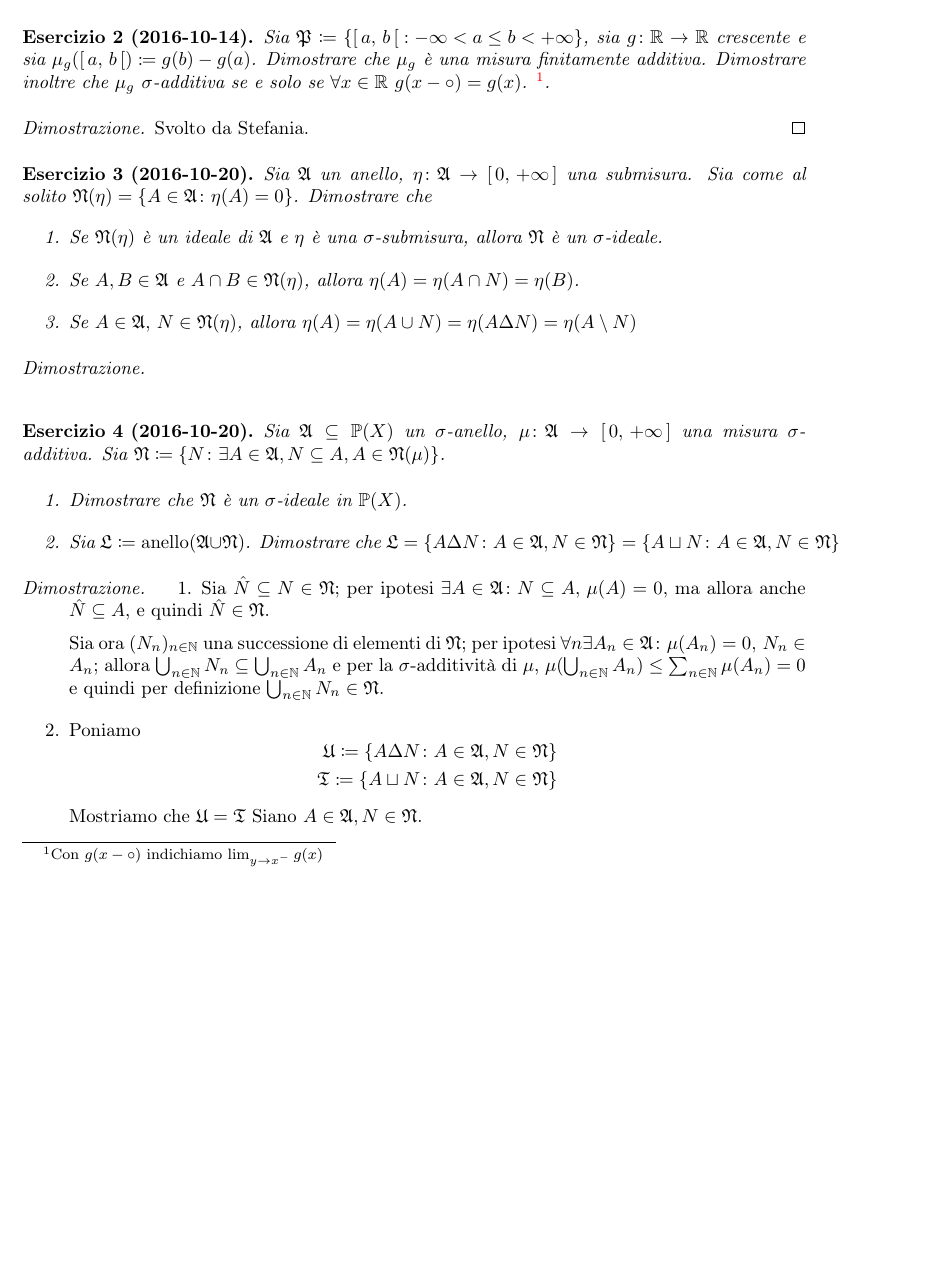
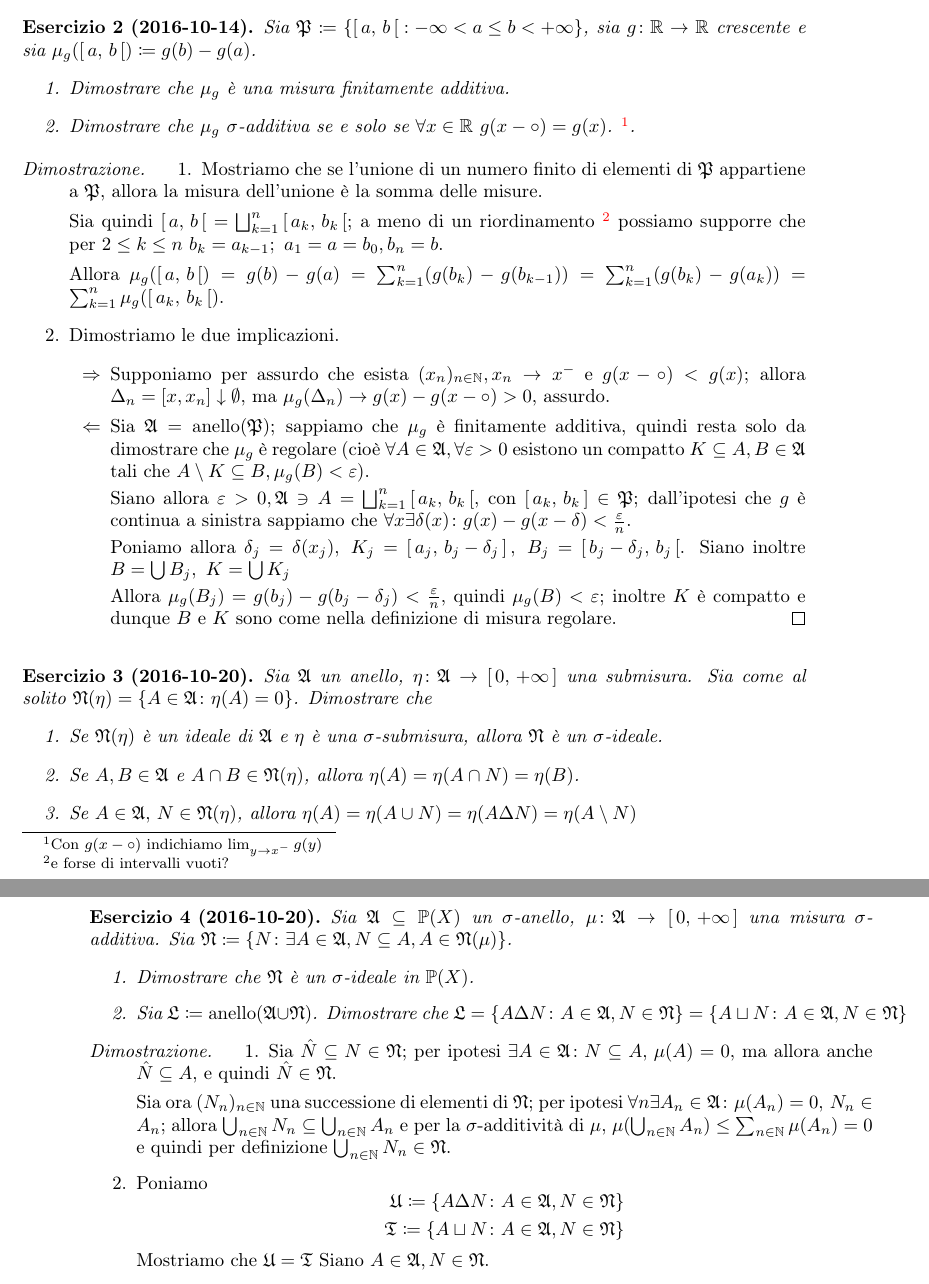
Before and after one commit to LucaMarconato/EserciziIstituzioniAnalisi, a LaTeX document (tex/Metriche_e_misure.tex): part of page 1 of 3 before the commit and two parts of pages 1 and 2 of 4 after it, the two joined at a grey line, cut so that both start at the same text, the shorter picture padded with empty space. Compiled offline with pdfLaTeX.

Commit message:
added proof

```diff
--- a/tex/Metriche_e_misure.tex
+++ b/tex/Metriche_e_misure.tex
@@ -20,11 +20,32 @@
 
 \begin{exercise}[2016-10-14]
   Sia $\gP \coloneqq \left\lbrace \ico{a}{b}: -\infty < a \leq b < +\infty\right\rbrace$, sia $g\colon \mathbb{R} \to \mathbb{R}$ crescente e sia $\mu_g(\ico{a}{b}) \coloneqq g(b) - g(a)$.
-  Dimostrare che $\mu_g$ è una misura finitamente additiva.
-  Dimostrare inoltre che $\mu_g$ $\sigma$-additiva se e solo se $\forall x \in \mathbb{R}\ g(x-\circ) = g(x)$. \footnote{Con $g(x-\circ)$ indichiamo $\lim_{y\to x^{-}}g(x)$}.
+  \begin{enumerate}
+    \item Dimostrare che $\mu_g$ è una misura finitamente additiva.
+    \item Dimostrare che $\mu_g$ $\sigma$-additiva se e solo se $\forall x \in \mathbb{R}\ g(x-\circ) = g(x)$. \footnote{Con $g(x-\circ)$ indichiamo $\lim_{y\to x^{-}}g(y)$}.
+  \end{enumerate}
 \end{exercise}
 \begin{proof}
-  Svolto da Stefania.
+  \begin{enumerate}
+    \item Mostriamo che se l'unione di un numero finito di elementi di $\gP$ appartiene a $\gP$, allora la misura dell'unione è la somma delle misure.
+
+    Sia quindi $\ico{a}{b}=\bigsqcup_{k=1}^{n}\ico{a_k}{b_k}$; a meno di un riordinamento \footnote{e forse di intervalli vuoti?} possiamo supporre che per
+    $2\leq k\leq n\ b_k=a_{k-1};\ a_1=a=b_0, b_n=b$.
+
+    Allora $\mu_g(\ico{a}{b})=g(b)-g(a)=\sum_{k=1}^n (g(b_k)-g(b_{k-1}))=\sum_{k=1}^n (g(b_k)-g(a_k))=\sum_{k=1}^n \mu_g(\ico{a_k}{b_k})$.
+    \item Dimostriamo le due implicazioni.
+    \begin{enumerate}
+      \item[$\Rightarrow$] Supponiamo per assurdo che esista $(x_n)_{n\in \N}, x_n \rightarrow x^-$ e $g(x-\circ) < g(x)$; allora $\Delta_n=[x,x_n]\downarrow\emptyset$, ma $\mu_g(\Delta_n) \rightarrow g(x)-g(x-\circ)>0$, assurdo.
+      \item[$\Leftarrow$] Sia $\gA=\ring(\gP)$; sappiamo che $\mu_g$ è finitamente additiva, quindi resta solo da dimostrare che $\mu_g$ è regolare (cioè $\forall A\in \gA, \forall \varepsilon>0$ esistono un compatto $K \subseteq A, B \in \gA$ tali che $A\setminus K\subseteq B, \mu_g(B)<\varepsilon$).
+
+      Siano allora $\varepsilon>0, \gA\ni A=\bigsqcup_{k=1}^n\ico{a_k}{b_k}$, con $\icc{a_k}{b_k}\in \gP$; dall'ipotesi che $g$ è continua a sinistra sappiamo che $\forall x \exists \delta(x) \st g(x)-g(x-\delta)<\frac{\varepsilon}{n}$.
+
+      Poniamo allora $\delta_j=\delta(x_j),\ K_j=\icc{a_j}{b_j-\delta_j},\ B_j=\ico{b_j-\delta_j}{b_j}$. Siano inoltre $B=\bigcup B_j,\ K=\bigcup K_j$
+
+      Allora $\mu_g(B_j)=g(b_j)-g(b_j-\delta_j)<\frac{\varepsilon}{n}$, quindi $\mu_g(B)<\varepsilon$; inoltre $K$ è compatto e dunque $B$ e $K$ sono come nella definizione di misura regolare.
+    \end{enumerate}
+
+  \end{enumerate}
 \end{proof}
 
 \begin{exercise}[2016-10-20]
```
